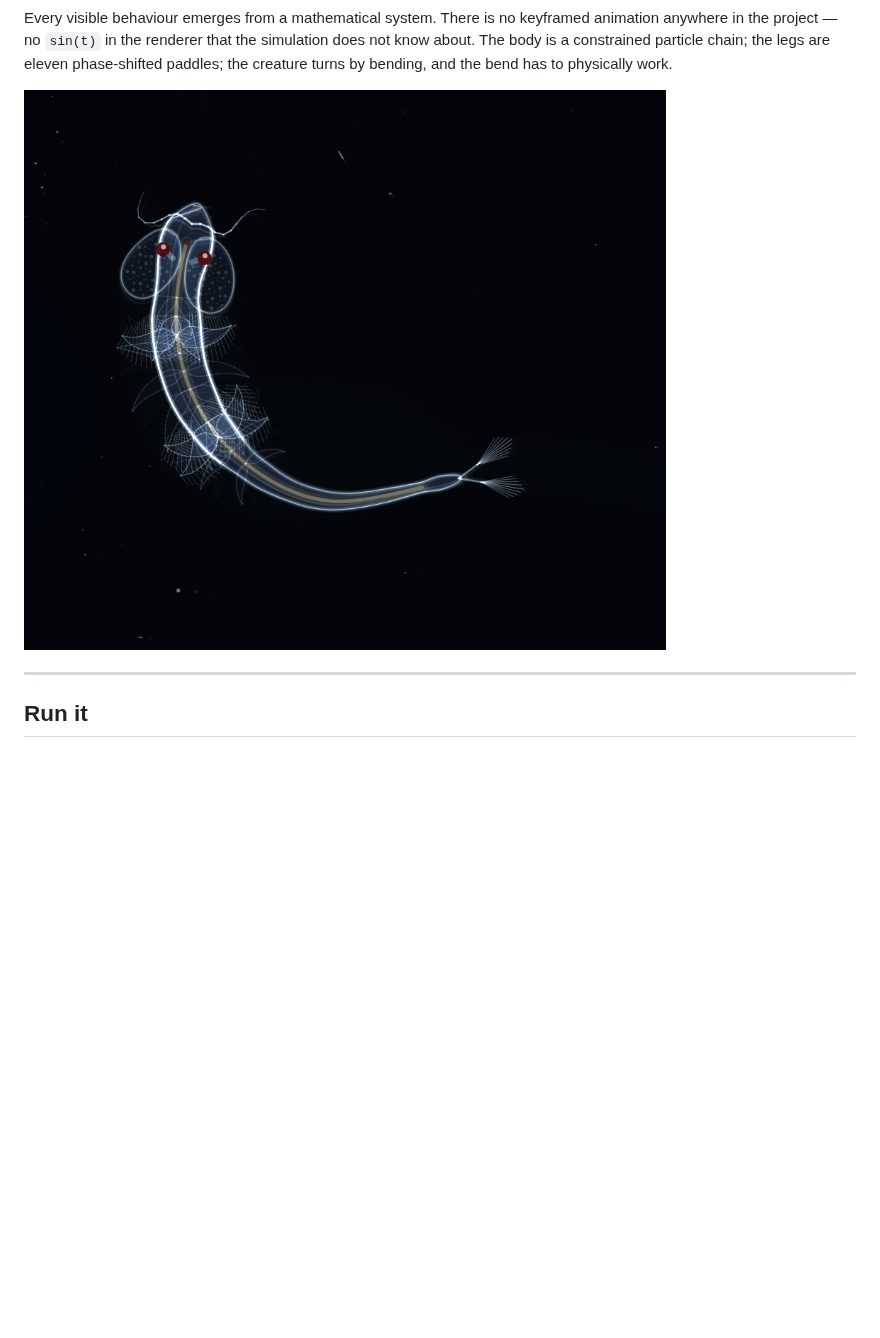
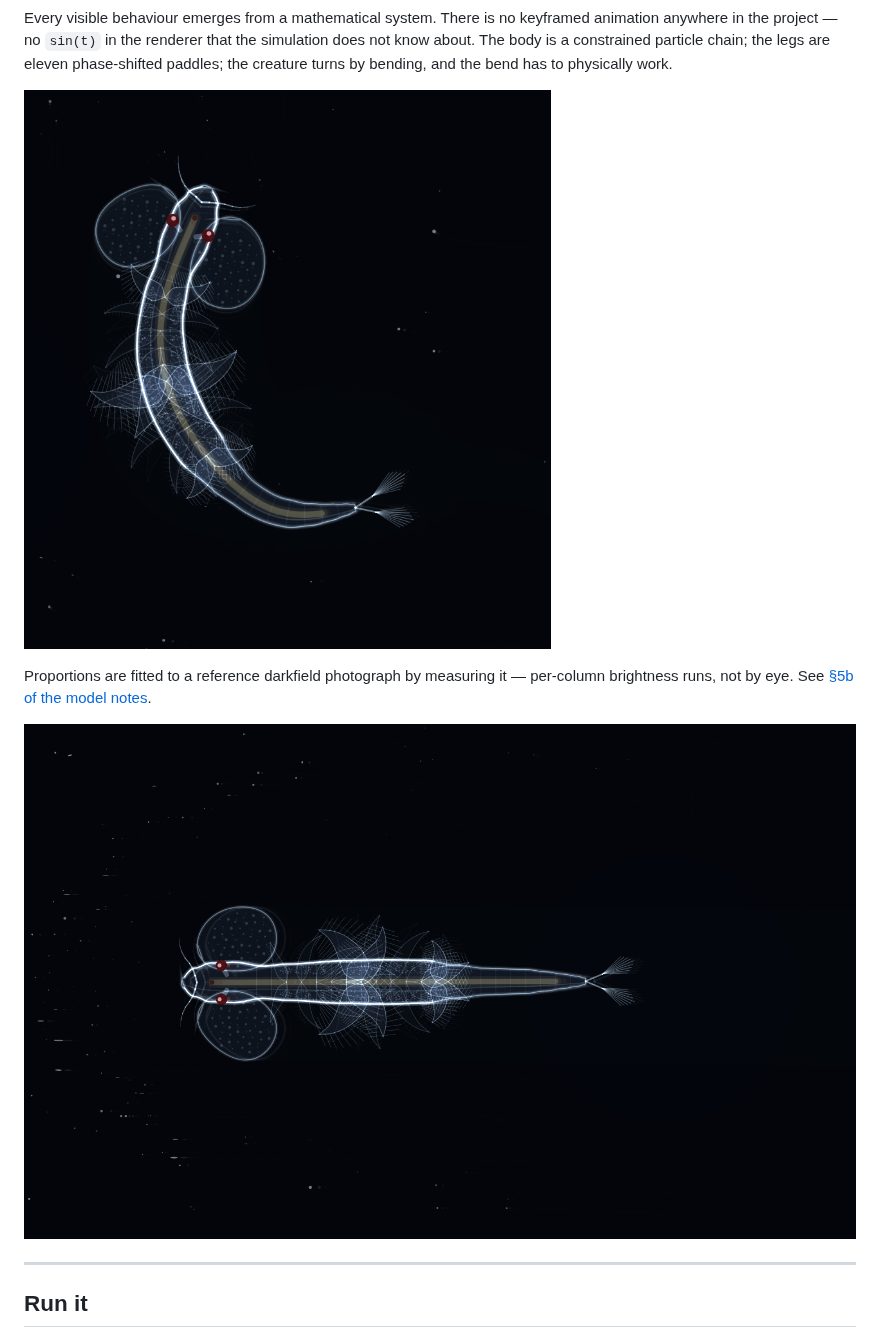
Before and after one commit to Jemno23/Jemno23, a Markdown page: README.md, the part around one of its changes. Drawn GitHub-style; pictures changed too: docs/anatomy.png (added), docs/creature.png; blank space fills up the shorter version.

```diff
--- a/README.md
+++ b/README.md
@@ -13,6 +13,12 @@ the legs are eleven phase-shifted paddles; the creature turns by bending, and
 the bend has to physically work.
 
 ![the creature](docs/creature.png)
+
+Proportions are fitted to a reference darkfield photograph by measuring it —
+per-column brightness runs, not by eye. See
+[§5b of the model notes](docs/MODEL.md#5b-measuring-the-reference-instead-of-eyeballing-it).
+
+![anatomy](docs/anatomy.png)
 
 ---
 
```
Also changed, not shown: other parts of README.md (+7 -1 lines), docs/MODEL.md (+59 -13 lines), docs/debug.png, docs/metachronal-wave.png, 5 other files.
